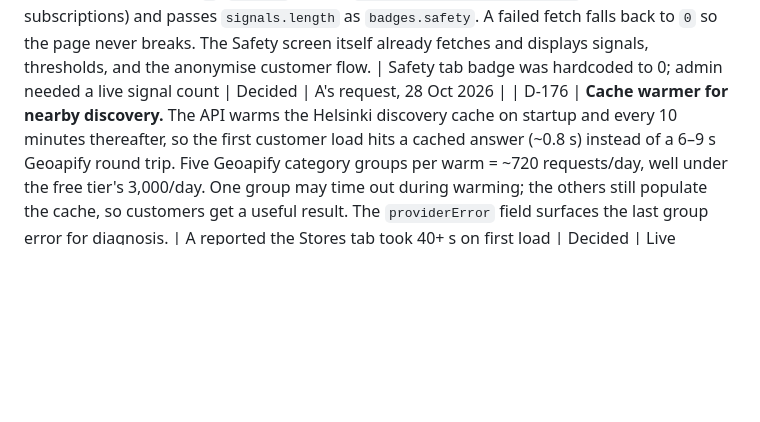
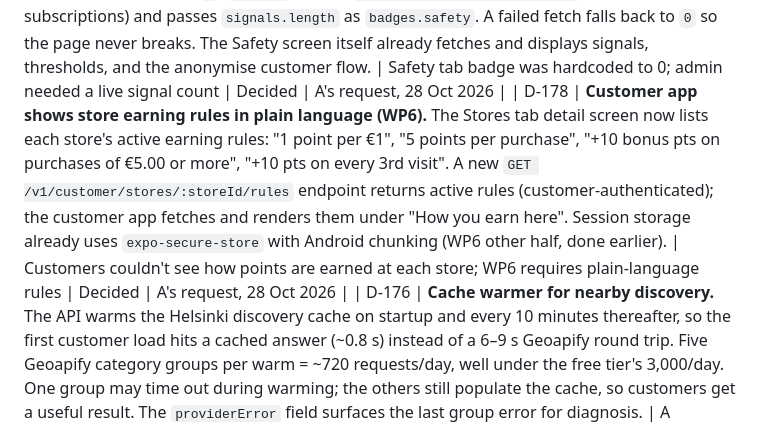
Before and after one commit to AbdKabeer1/bokpoints, a Markdown page: docs/DECISIONS.md, the part around the change. GitHub-like rendering; blank space fills up the shorter version.

Commit message:
docs: record WP6 customer earning rules (D-178)

```diff
--- a/docs/DECISIONS.md
+++ b/docs/DECISIONS.md
@@ -203,6 +203,7 @@ Dates are given as the month of the decision (Oct 2026) for the planning session
 | D-171 | **Geoapify Places is the primary nearby-discovery provider; Overpass stays as the fallback.** The public Overpass endpoint took 40–55 s on a 10 km Helsinki query and returned `runtime error: Query timed out`, so it cannot sit in a request path. When `GEOAPIFY_API_KEY` is set the API calls Geoapify Places (free plan: 3,000 requests/day, no card), maps Geoapify's category hierarchy, and answers in roughly 2 s — measured live at 117 places / 2.4 s for central Helsinki. Without the key it still calls Overpass for local development, with the same 5-minute cache and OpenStreetMap attribution. Google Places remains the paid alternative and is not used. The response names the provider so the app and support can tell which source answered. | Overpass was the free choice from D-169 but is unusable interactively; A needed the Stores tab to load like a maps app | Decided | A's request, 27 Oct 2026; live measurement |
 | D-172 | **Nearby search is server-side, and each provider query carries only a few categories.** The Stores search box filters the loaded rows instantly, then after 350 ms asks `/v1/customer/discover?q=` for a name match inside the radius, so a business outside the loaded page can still be found. Geoapify rejects a name-only query and silently honours only a few categories per request (a long roots list returned statues instead of restaurants), so discovery runs five small category groups — catering; commercial+service; health/entertainment/sport/accommodation; hairdressers; beauty — and merges them. Unknown business categories get a readable fallback label instead of being dropped. Addresses come from `address_line2` (Geoapify's `address_line1` is the business name). Registered store logos now come from the directory even before the customer has visited. | A searched for a known barber and it could not appear: the app only filtered its loaded page, and the category list omitted hair and body care | Decided | A's report, 27 Oct 2026 |
 | D-177 | **Safety badge count wired in admin shell.** The `Safety` tab badge in the admin shell sidebar now shows the live count of signals above pilot thresholds instead of a hardcoded `0`. `App.tsx` fetches `GET /v1/admin/safety/signals` on load (alongside subscriptions) and passes `signals.length` as `badges.safety`. A failed fetch falls back to `0` so the page never breaks. The Safety screen itself already fetches and displays signals, thresholds, and the anonymise customer flow. | Safety tab badge was hardcoded to 0; admin needed a live signal count | Decided | A's request, 28 Oct 2026 |
+| D-178 | **Customer app shows store earning rules in plain language (WP6).** The Stores tab detail screen now lists each store's active earning rules: "1 point per €1", "5 points per purchase", "+10 bonus pts on purchases of €5.00 or more", "+10 pts on every 3rd visit". A new `GET /v1/customer/stores/:storeId/rules` endpoint returns active rules (customer-authenticated); the customer app fetches and renders them under "How you earn here". Session storage already uses `expo-secure-store` with Android chunking (WP6 other half, done earlier). | Customers couldn't see how points are earned at each store; WP6 requires plain-language rules | Decided | A's request, 28 Oct 2026 |
 | D-176 | **Cache warmer for nearby discovery.** The API warms the Helsinki discovery cache on startup and every 10 minutes thereafter, so the first customer load hits a cached answer (~0.8 s) instead of a 6–9 s Geoapify round trip. Five Geoapify category groups per warm = ~720 requests/day, well under the free tier's 3,000/day. One group may time out during warming; the others still populate the cache, so customers get a useful result. The `providerError` field surfaces the last group error for diagnosis. | A reported the Stores tab took 40+ s on first load | Decided | Live measurement |
 | D-175 | **Platform Admin gets a Leads screen.** The admin console gains a "Leads" tab listing every `business_leads` row across all stores: business name, category, address/website/hours, inviting store (with brand colour), status (invited/contacted/joined/declined), and timestamp. Search by name/category/store and filter by status. The API `GET /v1/admin/leads` joins `business_leads` with `stores` for the inviting store's name and brand colour. Requires admin `aal2` token (password + TOTP). | Owner invites from the Nearby screen go into a table nobody could see; the platform team needs a dashboard to follow up | Decided | A's request, 27 Oct 2026 |
 | D-174 | **The merchant portal opens on a public services landing page, not straight into the sign-in.** The signed-out state now leads with what a shop gets — earning rules, rewards, basket discount, campaigns, customer history, the local business directory, branches/team and reports — then how the counter works and what customers see, including the Inbox, Offers, Coupons and Stores tabs. The top menu carries **Log in**, which opens `portal.omapointii.store/#login` (directly linkable and browser-back friendly), and a customer section links to `app.omapointii.store`, so both audiences are served. It uses only the existing merchant tokens (warm canvas, white cards, green primary, hairline borders); the old dark-green cinematic landing is retired. | A asked for a landing page on the stores page that shows everything OmaPointii offers, with a top menu that goes to the owner login, and for both shop owners and shoppers to be considered | Decided | A's direction, 27 Oct 2026 |
```
Also changed, not shown: handoff/STATUS.md (+2 -1 lines).
